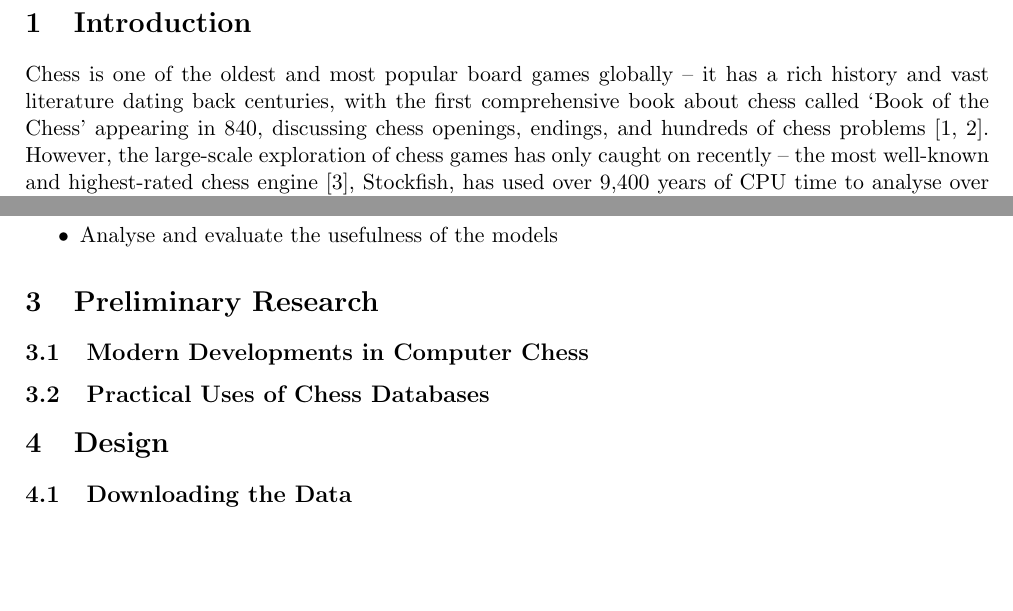
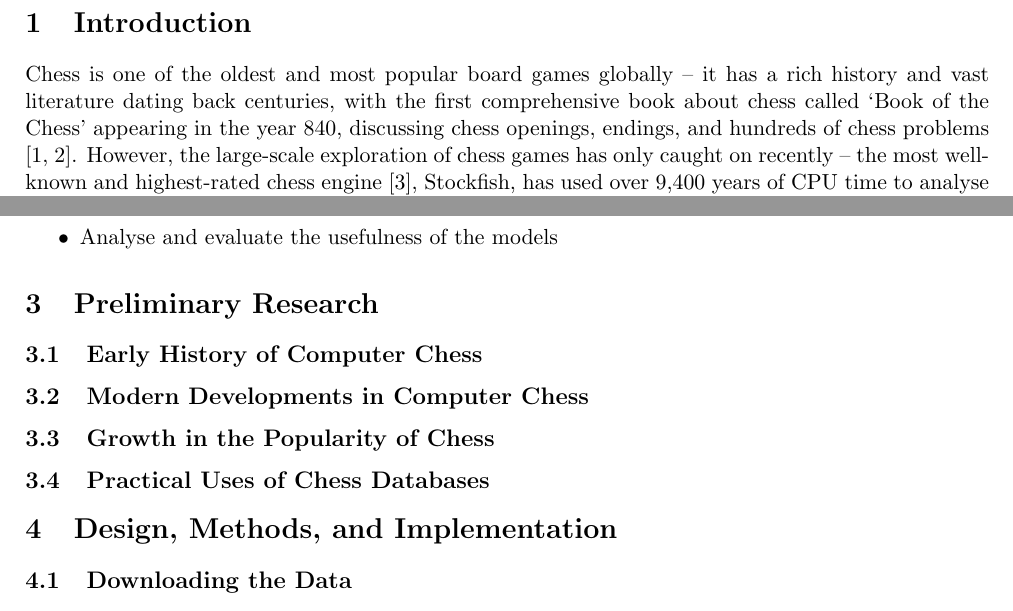
Before and after one commit to IsaacCheng9/machine-learning-in-chess, a LaTeX paper (docs/Final Report/main.tex): two parts of page 3 of 14, joined at a grey line, cut so that both start at the same text, the shorter picture padded with empty space. Compiled offline with pdfLaTeX.

Commit message:
Improve section headers, clarify year 840

```diff
--- a/docs/Final Report/main.tex
+++ b/docs/Final Report/main.tex
@@ -44,7 +44,7 @@ Signature: \hrulefill
 \newpage
 
 \section{Introduction}
-Chess is one of the oldest and most popular board games globally -- it has a rich history and vast literature dating back centuries, with the first comprehensive book about chess called \textquote{Book of the Chess} appearing in 840, discussing chess openings, endings, and hundreds of chess problems \cite{earliestChessBooks,wonning2014short}. However, the large-scale exploration of chess games has only caught on recently -- the most well-known and highest-rated chess engine \cite{computerChessRatingLists}, Stockfish, has used over 9,400 years of CPU time to analyse over 5.6 billion self-play chess games as of April 2023 \cite{stockfishTestingFramework}. Websites such as Lichess and Chess.com have provided an online platform for people to play chess -- users can create a free account and search for a game with other players with various time controls, where their matchmaking system will pair them with a player of a similar skill level. These platforms have made the game accessible to more people in standardised formats -- this has enabled the collection of data on a large scale, which makes it a fascinating domain for data mining and machine learning. Furthermore, chess games involve cognition and human behaviour that we can apply more generally -- there have been studies in areas like social learning theory on other games such as Go \cite{beheim2014strategic}, but they also apply to chess.
+Chess is one of the oldest and most popular board games globally -- it has a rich history and vast literature dating back centuries, with the first comprehensive book about chess called \textquote{Book of the Chess} appearing in the year 840, discussing chess openings, endings, and hundreds of chess problems \cite{earliestChessBooks,wonning2014short}. However, the large-scale exploration of chess games has only caught on recently -- the most well-known and highest-rated chess engine \cite{computerChessRatingLists}, Stockfish, has used over 9,400 years of CPU time to analyse over 5.6 billion self-play chess games as of April 2023 \cite{stockfishTestingFramework}. Websites such as Lichess and Chess.com have provided an online platform for people to play chess -- users can create a free account and search for a game with other players with various time controls, where their matchmaking system will pair them with a player of a similar skill level. These platforms have made the game accessible to more people in standardised formats -- this has enabled the collection of data on a large scale, which makes it a fascinating domain for data mining and machine learning. Furthermore, chess games involve cognition and human behaviour that we can apply more generally -- there have been studies in areas like social learning theory on other games such as Go \cite{beheim2014strategic}, but they also apply to chess.
 
 In this dissertation, we explore data mining and machine learning techniques to analyse large-scale data from the Lichess Open Database, which contains monthly records on tens of millions of chess games played by users of various skill levels. Our goal is to discover patterns and insights into how people play chess, which could contribute to further studies in chess such as cheat detection algorithms to improve the integrity of chess tournaments and promote positive growth in the game.
 
@@ -62,12 +62,16 @@ I will be investigating the following question: can we use data mining and machi
 
 \section{Preliminary Research}
 
+\subsection{Early History of Computer Chess}
+
 \subsection{Modern Developments in Computer Chess}
+
+\subsection{Growth in the Popularity of Chess}
 
 \subsection{Practical Uses of Chess Databases}
 
 
-\section{Design}
+\section{Design, Methods, and Implementation}
 
 \subsection{Downloading the Data}
 Collecting the data correctly was paramount to the success of our project, and it was important to use a large sample size to ensure that our insights represent the general population of chess games. We used the Lichess Open Database \cite{lichessOpenDatabase} of standard rated games for our data source -- they upload tens of millions of games every month in PGN format, and they are easily accessible to the public. We decided to focus on games in 2022, as this enables me to capture the latest trends in chess.
```
Also changed, not shown: docs/Final Report/main.pdf, docs/Final Report/main.tex (2 more changed lines), 1 other file.
